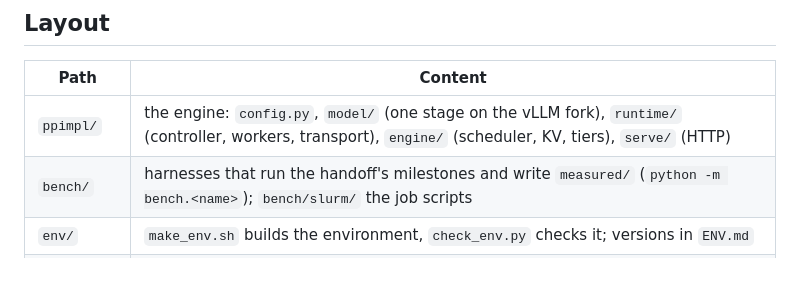
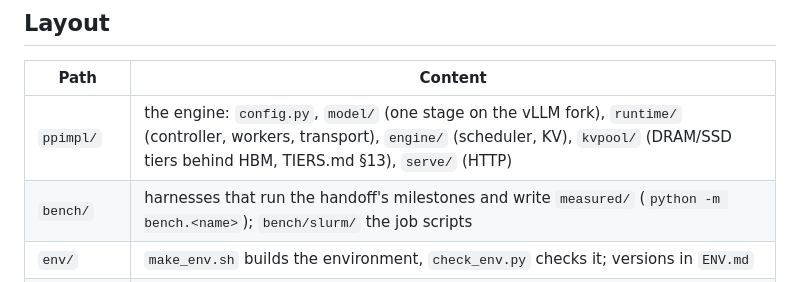
Before and after one commit to SyFI-ServingStudio/SSEngine-GLM5.3-Flash, a Markdown page: README.md, the part around the change. GitHub-like rendering.

```diff
--- a/README.md
+++ b/README.md
@@ -29,7 +29,7 @@ Goal: small codebase, maximum reuse.
 
 | Path | Content |
 |---|---|
-| `ppimpl/` | the engine: `config.py`, `model/` (one stage on the vLLM fork), `runtime/` (controller, workers, transport), `engine/` (scheduler, KV, tiers), `serve/` (HTTP) |
+| `ppimpl/` | the engine: `config.py`, `model/` (one stage on the vLLM fork), `runtime/` (controller, workers, transport), `engine/` (scheduler, KV), `kvpool/` (DRAM/SSD tiers behind HBM, TIERS.md §13), `serve/` (HTTP) |
 | `bench/` | harnesses that run the handoff's milestones and write `measured/` (`python -m bench.<name>`); `bench/slurm/` the job scripts |
 | `env/` | `make_env.sh` builds the environment, `check_env.py` checks it; versions in `ENV.md` |
 | `tests/` | `pytest -q` runs the CPU tests; `-m gpu` the GPU tests |
```
Also changed, not shown: PLAN.md (+2 -1 lines), TIERS.md (+53 -7 lines).
